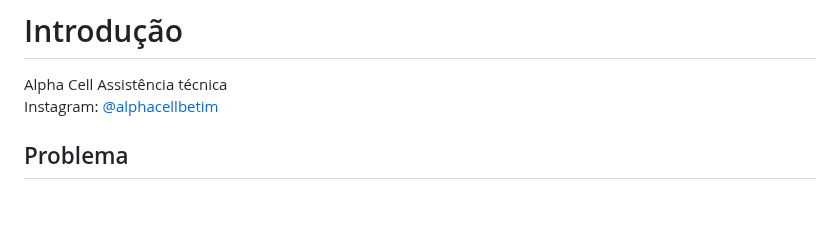
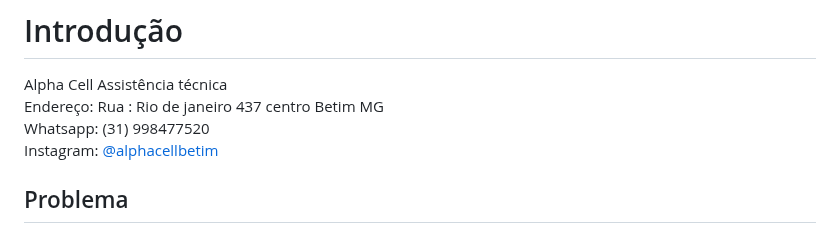
Before and after one commit to ICEI-PUC-Minas-PBE-ADS-SI/pbe-si-ads-2023-2-tiaw-t1-grupo-loja-de-celulares, a Markdown page: docs/relatorio/Relatorio Tecnico - TEMPLATE.md, the part around the change. Drawn GitHub-style; blank space fills up the shorter version.

```diff
--- a/docs/relatorio/Relatorio Tecnico - TEMPLATE.md
+++ b/docs/relatorio/Relatorio Tecnico - TEMPLATE.md
@@ -55,6 +55,8 @@ Sistemas de Informação
 
 # Introdução
 Alpha Cell Assistência técnica
+Endereço: Rua : Rio de janeiro 437 centro Betim MG
+Whatsapp: (31) 998477520
 Instagram: [@alphacellbetim](https://www.instagram.com/alphacellbetim/)
 
 ## Problema
```
